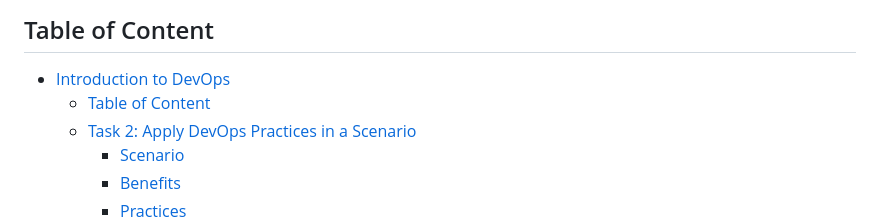
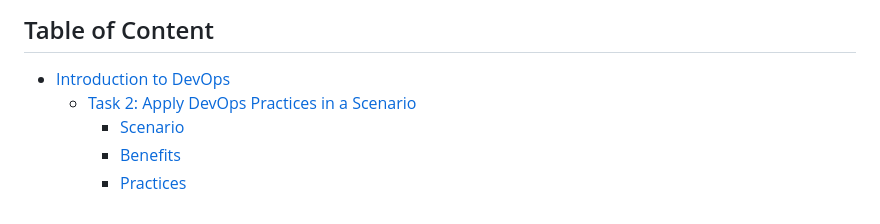
Before and after one commit to inno-devops-labs/F23-intro-course-labs, a Markdown page: lab1/Scenario.md, the part around the change. Rendered like a GitHub page.

```diff
--- a/lab1/Scenario.md
+++ b/lab1/Scenario.md
@@ -3,7 +3,6 @@
 ## Email: u.ugwumadu@innopolis.university
 ## Table of Content
 - [Introduction to DevOps](#introduction-to-devops)
-  - [Table of Content](#table-of-content)
   - [Task 2: Apply DevOps Practices in a Scenario](#task-2-apply-devops-practices-in-a-scenario)
     - [Scenario](#scenario)
     - [Benefits](#benefits)
```
Also changed, not shown: lab1/DevOps_Practices.md (+0 -1 lines).
